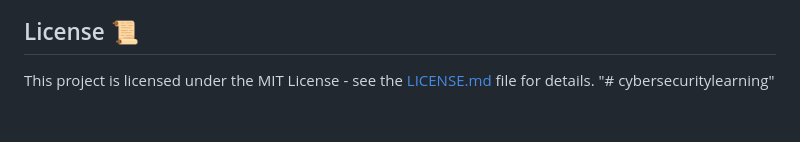
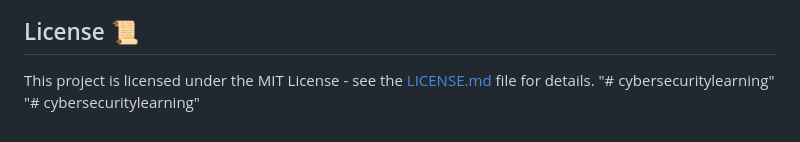
Before and after one commit to mbastida43/cybersecuritydesmistified, a Markdown page: README.md, the part around the change. Drawn GitHub-style.

```diff
--- a/README.md
+++ b/README.md
@@ -60,3 +60,4 @@ Want to add your own analogies to the field guide? We'd love your help! Please c
 
 This project is licensed under the MIT License - see the [LICENSE.md](LICENSE.md) file for details.
 "# cybersecuritylearning"
+"# cybersecuritylearning"
```
